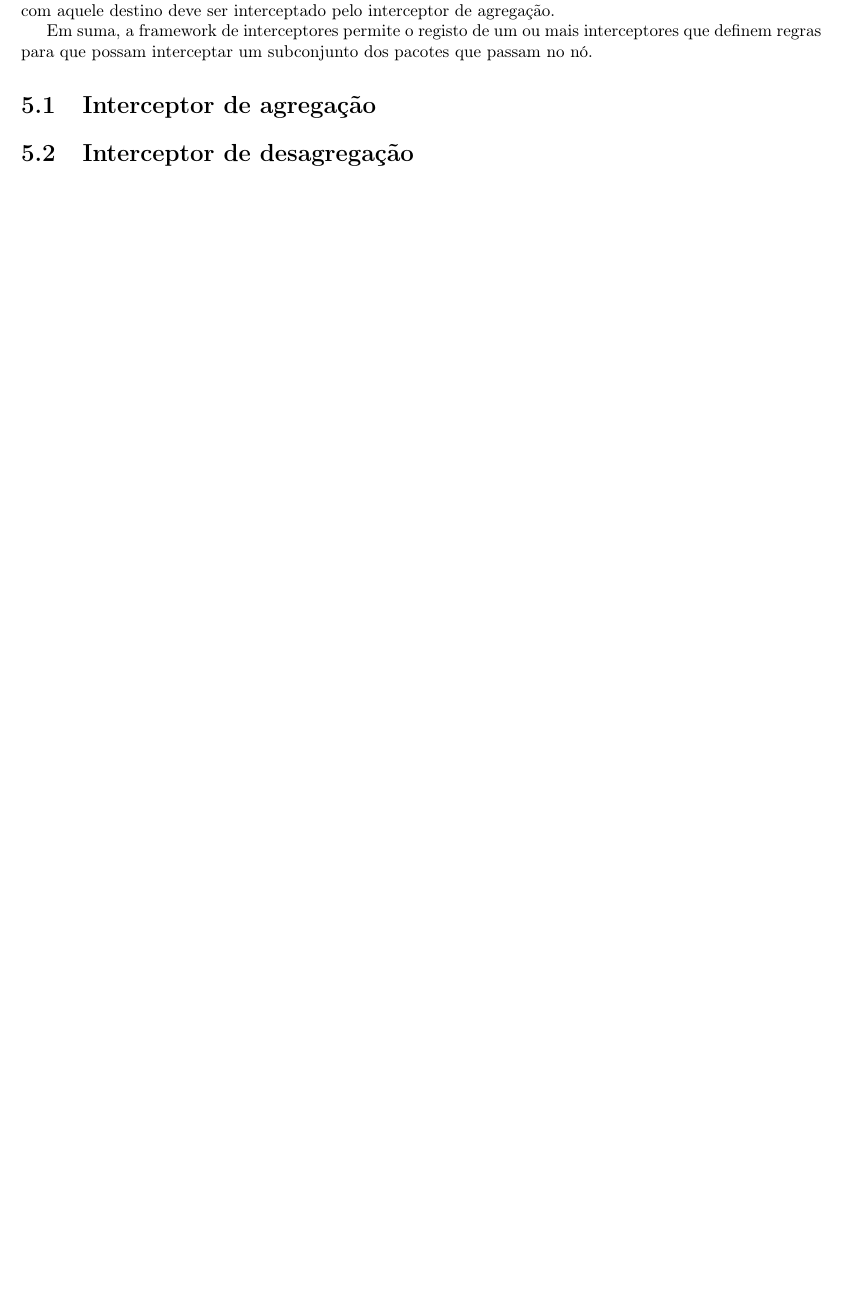
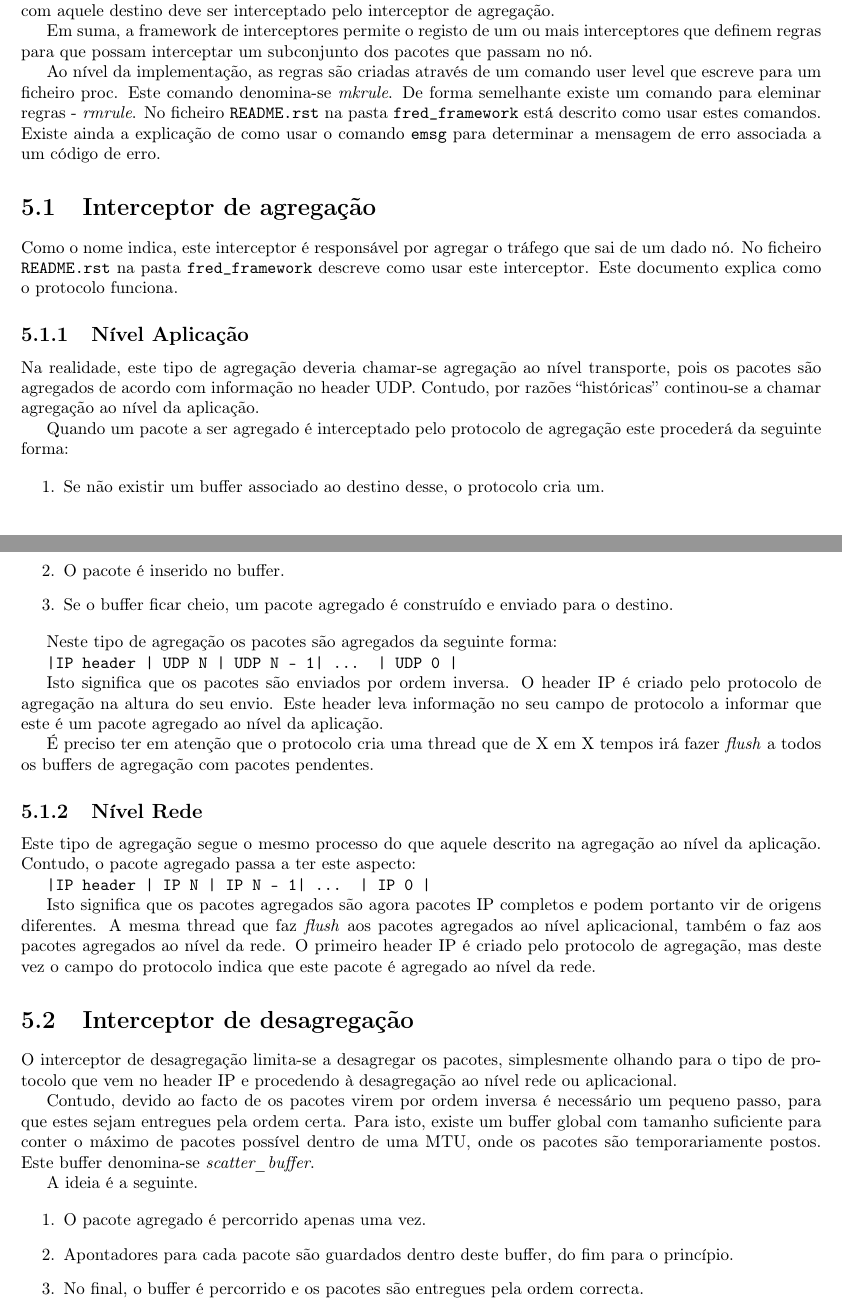
Before and after one commit to cnm/mia_vita, a LaTeX book (documentation/manuals/fred/main.tex): part of page 13 of 13 before the commit and two parts of pages 13 and 14 of 14 after it, the two joined at a grey line, cut so that both start at the same text, the shorter picture padded with empty space. Compiled offline with pdfLaTeX.

Commit message:
Author: Fred. Acabei a documentação em pdf.

```diff
--- a/documentation/manuals/fred/main.tex
+++ b/documentation/manuals/fred/main.tex
@@ -326,8 +326,55 @@ O ficheiro {\tt miavita\_syscall.c} implementa não só as \emph{system calls} c
 
   Em suma, a framework de interceptores permite o registo de um ou mais interceptores que definem regras para que possam interceptar um subconjunto dos pacotes que passam no nó.
 
-%TODO: mkrule e rmrule
+  Ao nível da implementação, as regras são criadas através de um comando user level que escreve para um ficheiro proc. Este comando denomina-se \emph{mkrule}. De forma semelhante existe um comando para eleminar regras - \emph{rmrule}. No ficheiro {\tt README.rst} na pasta {\tt fred\_framework} está descrito como usar estes comandos. Existe ainda a explicação de como usar o comando {\tt emsg} para determinar a mensagem de erro associada a um código de erro.
 
   \section{Interceptor de agregação}
+
+   Como o nome indica, este interceptor é responsável por agregar o tráfego que sai de um dado nó. No ficheiro {\tt README.rst} na pasta {\tt fred\_framework} descreve como usar este interceptor. Este documento explica como o protocolo funciona.
+
+   \subsection{Nível Aplicação}
+
+    Na realidade, este tipo de agregação deveria chamar-se agregação ao nível transporte, pois os pacotes são agregados de acordo com informação no header UDP. Contudo, por razões ``históricas'' continou-se a chamar agregação ao nível da aplicação.
+
+    Quando um pacote a ser agregado é interceptado pelo protocolo de agregação este procederá da seguinte forma:
+
+    \begin{enumerate}
+      \item Se não existir um buffer associado ao destino desse, o protocolo cria um.
+      \item O pacote é inserido no buffer.
+      \item Se o buffer ficar cheio, um pacote agregado é construído e enviado para o destino.
+    \end{enumerate}
+
+    Neste tipo de agregação os pacotes são agregados da seguinte forma:
+
+    {\tt
+      |IP header | UDP N | UDP N - 1| ... | UDP 0 |
+    }
+
+    Isto significa que os pacotes são enviados por ordem inversa. O header IP é criado pelo protocolo de agregação na altura do seu envio. Este header leva informação no seu campo de protocolo a informar que este é um pacote agregado ao nível da aplicação.
+
+    É preciso ter em atenção que o protocolo cria uma thread que de X em X tempos irá fazer \emph{flush} a todos os buffers de agregação com pacotes pendentes.
+
+   \subsection{Nível Rede}
+
+    Este tipo de agregação segue o mesmo processo do que aquele descrito na agregação ao nível da aplicação. Contudo, o pacote agregado passa a ter este aspecto:
+
+    {\tt
+      |IP header | IP N | IP N - 1| ... | IP 0 |
+    }
+
+    Isto significa que os pacotes agregados são agora pacotes IP completos e podem portanto vir de origens diferentes. A mesma thread que faz \emph{flush} aos pacotes agregados ao nível aplicacional, também o faz aos pacotes agregados ao nível da rede. O primeiro header IP é criado pelo protocolo de agregação, mas deste vez o campo do protocolo indica que este pacote é agregado ao nível da rede.
+
   \section{Interceptor de desagregação}
+
+   O interceptor de desagregação limita-se a desagregar os pacotes, simplesmente olhando para o tipo de protocolo que vem no header IP e procedendo à desagregação ao nível rede ou aplicacional.
+
+   Contudo, devido ao facto de os pacotes virem por ordem inversa é necessário um pequeno passo, para que estes sejam entregues pela ordem certa. Para isto, existe um buffer global com tamanho suficiente para conter o máximo de pacotes possível dentro de uma MTU, onde os pacotes são temporariamente postos. Este buffer denomina-se \emph{scatter\_buffer}.
+
+   A ideia é a seguinte.
+
+   \begin{enumerate}
+    \item O pacote agregado é percorrido apenas uma vez.
+    \item Apontadores para cada pacote são guardados dentro deste buffer, do fim para o princípio.
+    \item No final, o buffer é percorrido e os pacotes são entregues pela ordem correcta.
+   \end{enumerate}
 \end{document}
```
Also changed, not shown: documentation/manuals/fred/main.tex (2 more changed lines).
